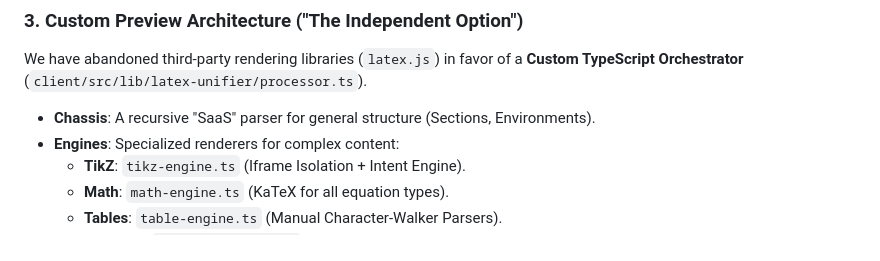
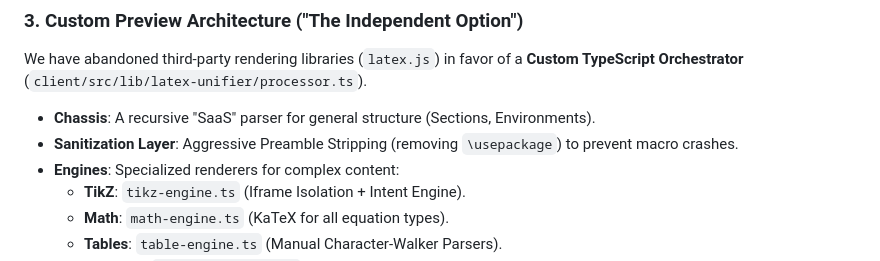
Before and after one commit to keithligh/Auto-Academic-Paper-RC1, a Markdown page: ARCHITECTURE.md, the part around the change. Drawn GitHub-style.

Commit message:
Update Architecture Docs with Sanitization Layer

```diff
--- a/ARCHITECTURE.md
+++ b/ARCHITECTURE.md
@@ -128,6 +128,7 @@ The bibliography is constructed programmatically from the `Librarian`'s results.
 
 We have abandoned third-party rendering libraries (`latex.js`) in favor of a **Custom TypeScript Orchestrator** (`client/src/lib/latex-unifier/processor.ts`).
 -   **Chassis**: A recursive "SaaS" parser for general structure (Sections, Environments).
+-   **Sanitization Layer**: Aggressive Preamble Stripping (removing `\usepackage`) to prevent macro crashes.
 -   **Engines**: Specialized renderers for complex content:
     -   **TikZ**: `tikz-engine.ts` (Iframe Isolation + Intent Engine).
     -   **Math**: `math-engine.ts` (KaTeX for all equation types).
```
